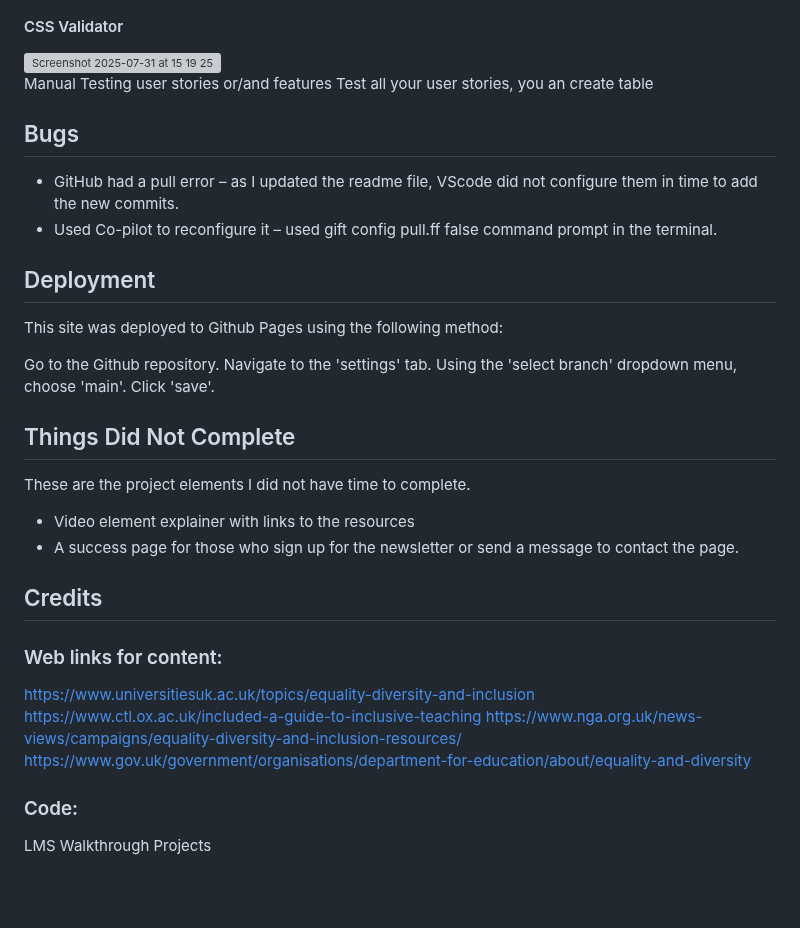
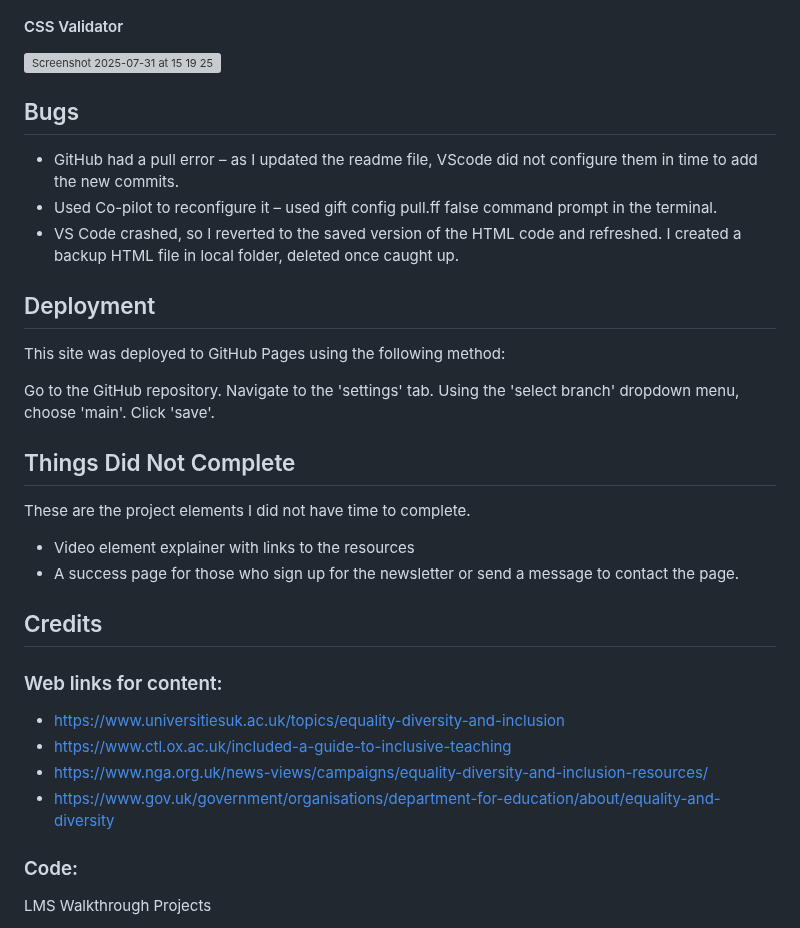
Before and after one commit to Gilberto2025123/kaleidoscope-learning, a Markdown page: README.md, the part around one of its changes. Rendered like a GitHub page; blank space fills up the shorter version; grey boxes are pictures that could not be loaded.

Commit message:
Update README.md- formatting and adding bug issues

```diff
--- a/README.md
+++ b/README.md
@@ -172,18 +172,16 @@ Used https://www.browserling.com/safari-testing to test across Safari, Chrome, E
 <img width="1508" height="820" alt="Screenshot 2025-07-31 at 15 19 25" src="https://github.com/user-attachments/assets/b134a197-faac-4295-a580-8ca90365e5d4" />
 
 
-Manual Testing user stories or/and features
-Test all your user stories, you an create table
-
 
 ## Bugs
 * GitHub had a pull error – as I updated the readme file, VScode did not configure them in time to add the new commits.
 * Used Co-pilot to reconfigure it – used gift config pull.ff false command prompt in the terminal.
+* VS Code crashed, so I reverted to the saved version of the HTML code and refreshed. I created a backup HTML file in local folder, deleted once caught up.
 
 ## Deployment
-This site was deployed to Github Pages using the following method:
+This site was deployed to GitHub Pages using the following method:
 
-Go to the Github repository.
+Go to the GitHub repository.
 Navigate to the 'settings' tab.
 Using the 'select branch' dropdown menu, choose 'main'.
 Click 'save'.
@@ -196,10 +194,10 @@ These are the project elements I did not have time to complete.
 ## Credits
 
 ### Web links for content:
-https://www.universitiesuk.ac.uk/topics/equality-diversity-and-inclusion
-https://www.ctl.ox.ac.uk/included-a-guide-to-inclusive-teaching
-https://www.nga.org.uk/news-views/campaigns/equality-diversity-and-inclusion-resources/
-https://www.gov.uk/government/organisations/department-for-education/about/equality-and-diversity
+* https://www.universitiesuk.ac.uk/topics/equality-diversity-and-inclusion
+* https://www.ctl.ox.ac.uk/included-a-guide-to-inclusive-teaching
+* https://www.nga.org.uk/news-views/campaigns/equality-diversity-and-inclusion-resources/
+* https://www.gov.uk/government/organisations/department-for-education/about/equality-and-diversity
 
 ### Code:
 LMS Walkthrough Projects
```
Also changed, not shown: other parts of README.md (+9 -9 lines).
